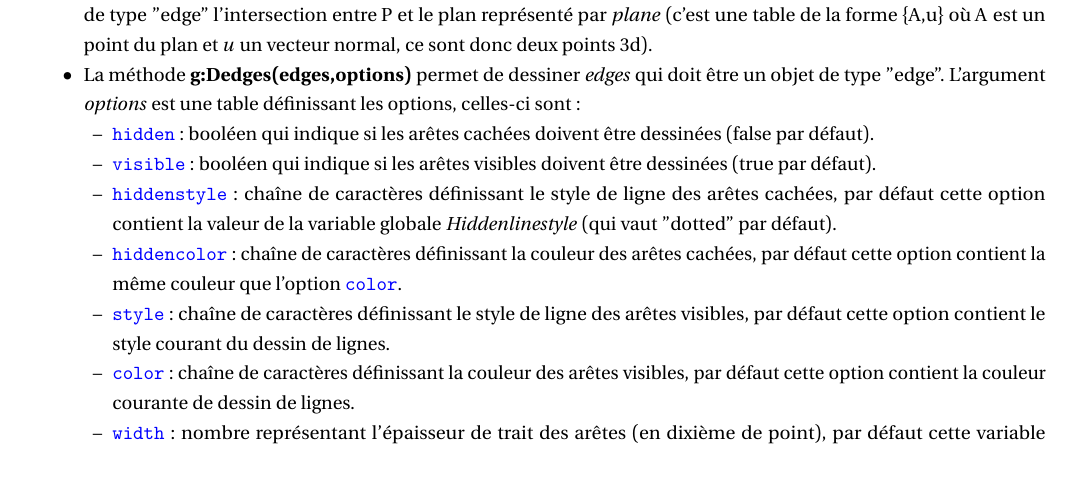
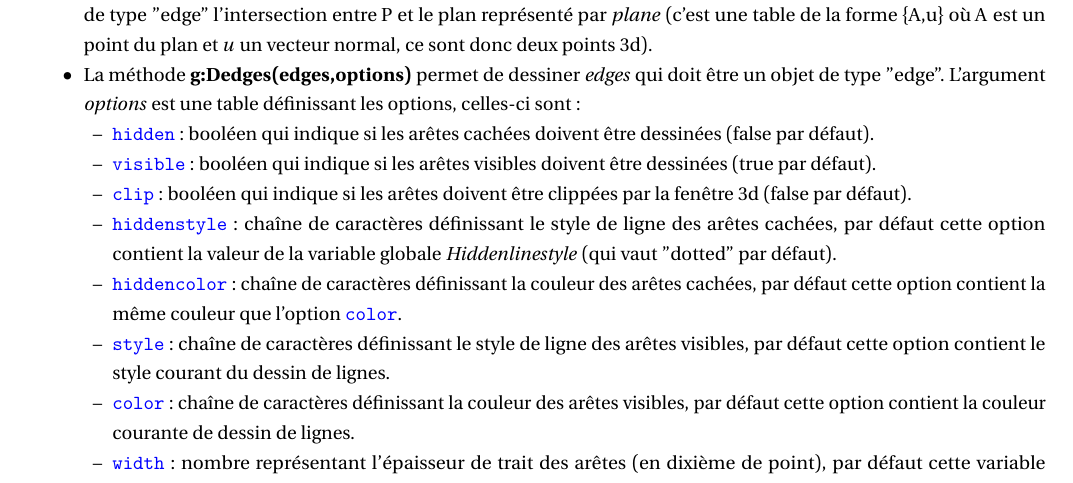
Before and after one commit to pfradin/luadraw, a LaTeX book (doc/luadraw/luadraw-doc.tex, which reads doc/luadraw/luadraw-doc3d.tex): part of page 87 of 128, cut so that both start at the same text. The pictures show the PDF file doc/luadraw/luadraw-doc.pdf that the author committed with the source.

Commit message:
correction doc Dedges

```diff
--- a/doc/luadraw/luadraw-doc3d.tex
+++ b/doc/luadraw/luadraw-doc3d.tex
@@ -1006,6 +1006,7 @@ Un objet de type "edge" est une table à deux champs, un champ nommé \emph{visi
     \begin{itemize}
         \item \opt{hidden} : booléen qui indique si les arêtes cachées doivent être dessinées (false par défaut).
         \item \opt{visible} : booléen qui indique si les arêtes visibles doivent être dessinées (true par défaut).
+        \item \opt{clip} : booléen qui indique si les arêtes doivent être clippées par la fenêtre 3d (false par défaut).
         \item \opt{hiddenstyle} : chaîne de caractères définissant le style de ligne des arêtes cachées, par défaut cette option contient la valeur de la variable globale \emph{Hiddenlinestyle} (qui vaut "dotted" par défaut).
         \item \opt{hiddencolor} : chaîne de caractères définissant la couleur des arêtes cachées, par défaut cette option contient la même couleur que l'option \opt{color}.
         \item \opt{style} : chaîne de caractères définissant le style de ligne des arêtes visibles, par défaut cette option contient le style courant du dessin de lignes.
```
Also changed, not shown: doc/luadraw/luadraw-doc.pdf.
